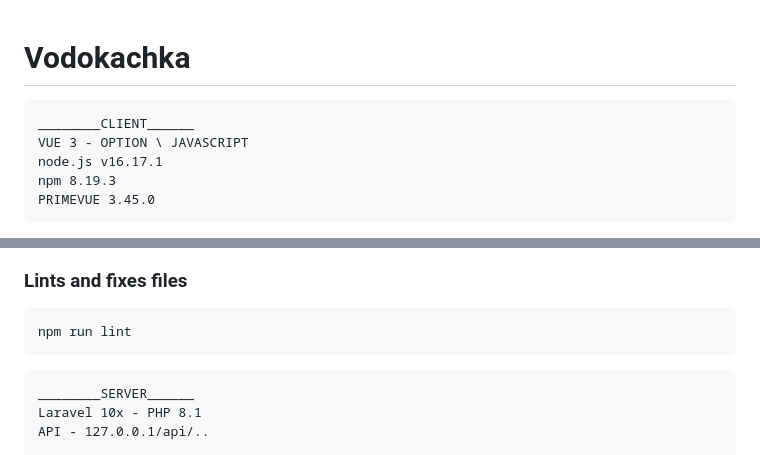
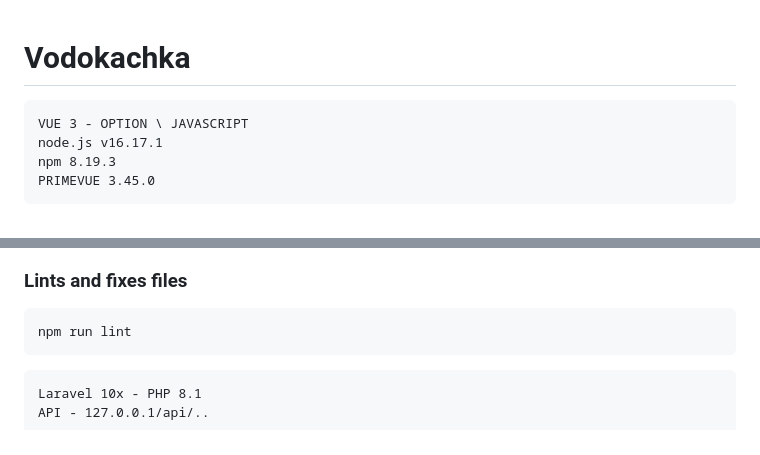
Before and after one commit to toppadeep/Vodokachka, a Markdown page: README.md, 2 parts joined by grey strips. GitHub-like rendering.

````diff
--- a/README.md
+++ b/README.md
@@ -1,6 +1,5 @@
 # Vodokachka
 ```
-________CLIENT______
 VUE 3 - OPTION \ JAVASCRIPT
 node.js v16.17.1
 npm 8.19.3
@@ -23,7 +22,6 @@ npm run build
 npm run lint
 ```
 ```
-________SERVER______
 Laravel 10x - PHP 8.1
 API - 127.0.0.1/api/..
 
````
